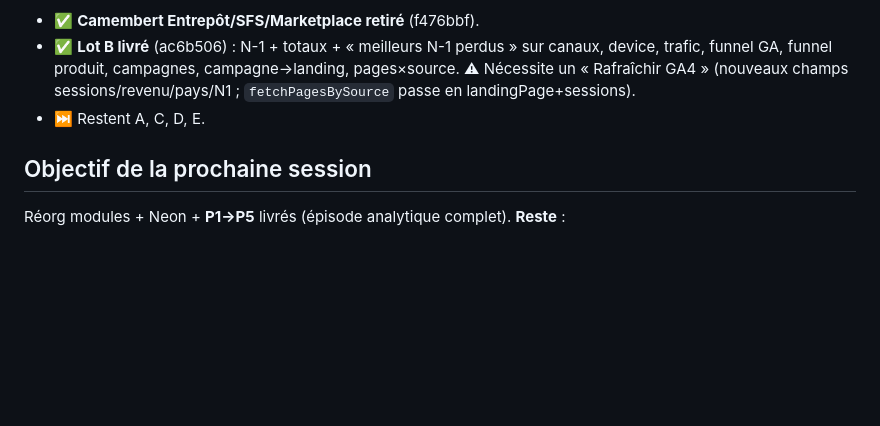
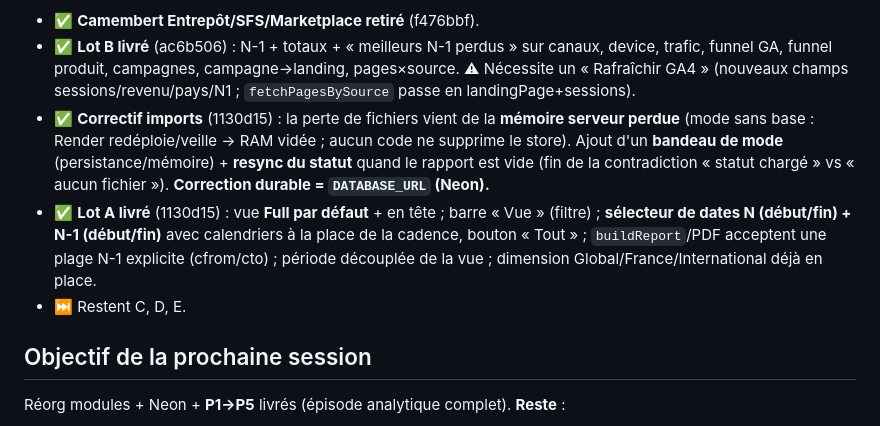
Before and after one commit to hacquardvincent-oss/BI-VB, a Markdown page: STATUS.md, the part around the change. GitHub-like rendering; blank space fills up the shorter version.

Commit message:
docs: STATUS — correctif imports + Lot A livrés (reste C/D/E)
https://claude.ai/code/session_01FCeEGd7RYqwJELdBY556gh

```diff
--- a/STATUS.md
+++ b/STATUS.md
@@ -12,7 +12,15 @@ D Offre/Cross-canal/Qualité · E PDF luxe.
 - ✅ **Lot B livré** (ac6b506) : N-1 + totaux + « meilleurs N-1 perdus » sur canaux, device, trafic,
   funnel GA, funnel produit, campagnes, campagne→landing, pages×source. ⚠ Nécessite un « Rafraîchir GA4 »
   (nouveaux champs sessions/revenu/pays/N1 ; `fetchPagesBySource` passe en landingPage+sessions).
-- ⏭️ Restent A, C, D, E.
+- ✅ **Correctif imports** (1130d15) : la perte de fichiers vient de la **mémoire serveur perdue**
+  (mode sans base : Render redéploie/veille → RAM vidée ; aucun code ne supprime le store). Ajout
+  d'un **bandeau de mode** (persistance/mémoire) + **resync du statut** quand le rapport est vide
+  (fin de la contradiction « statut chargé » vs « aucun fichier »). **Correction durable = `DATABASE_URL` (Neon).**
+- ✅ **Lot A livré** (1130d15) : vue **Full par défaut** + en tête ; barre « Vue » (filtre) ;
+  **sélecteur de dates N (début/fin) + N-1 (début/fin)** avec calendriers à la place de la cadence,
+  bouton « Tout » ; `buildReport`/PDF acceptent une plage N-1 explicite (cfrom/cto) ; période
+  découplée de la vue ; dimension Global/France/International déjà en place.
+- ⏭️ Restent C, D, E.
 
 ## Objectif de la prochaine session
 Réorg modules + Neon + **P1→P5** livrés (épisode analytique complet). **Reste** :
```
